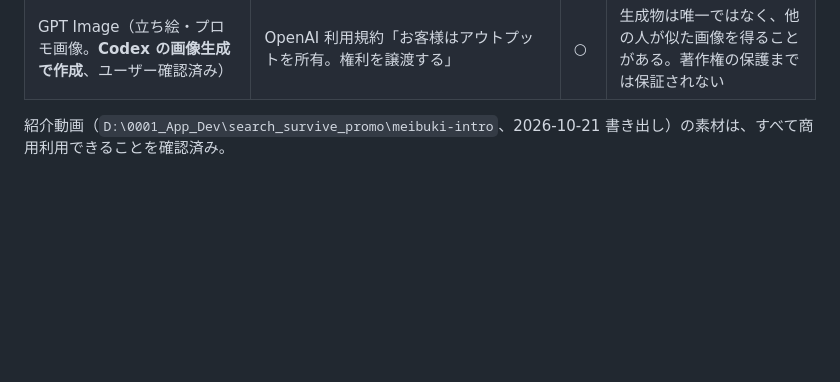
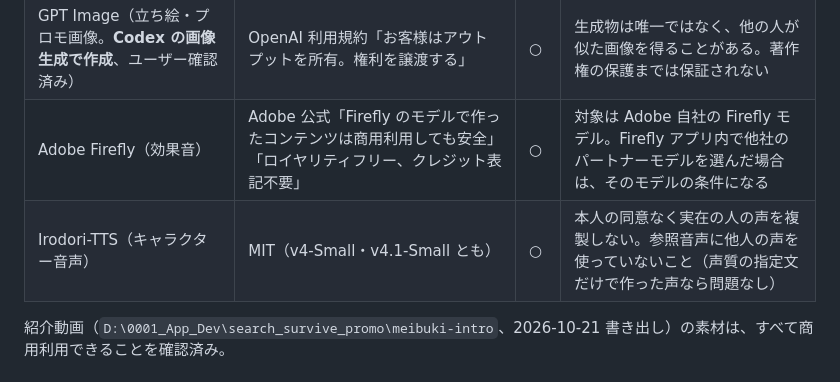
Before and after one commit to TOMOKIKAWADA-ai/PlanetOfNewGrowth, a Markdown page: docs/dev-cycle/asset-ledger.md, the part around the change. GitHub-like rendering; blank space fills up the shorter version.

Commit message:
Record licensing of the existing sound effects and voices
Co-Authored-By: Claude Opus 5.5 <noreply@anthropic.com>

```diff
--- a/docs/dev-cycle/asset-ledger.md
+++ b/docs/dev-cycle/asset-ledger.md
@@ -30,6 +30,8 @@
 |---|---|---|---|
 | Magnific AI Music Generator（BGM） | Magnific の FAQ「生成した曲の権利は利用者が持つ。有料プランなら完全な商用ライセンス付き」。**有料プランで生成（ユーザー確認済み）** | ○ | これから作る曲も有料プランで生成する |
 | GPT Image（立ち絵・プロモ画像。**Codex の画像生成で作成**、ユーザー確認済み） | OpenAI 利用規約「お客様はアウトプットを所有。権利を譲渡する」 | ○ | 生成物は唯一ではなく、他の人が似た画像を得ることがある。著作権の保護までは保証されない |
+| Adobe Firefly（効果音） | Adobe 公式「Firefly のモデルで作ったコンテンツは商用利用しても安全」「ロイヤリティフリー、クレジット表記不要」 | ○ | 対象は Adobe 自社の Firefly モデル。Firefly アプリ内で他社のパートナーモデルを選んだ場合は、そのモデルの条件になる |
+| Irodori-TTS（キャラクター音声） | MIT（v4-Small・v4.1-Small とも） | ○ | 本人の同意なく実在の人の声を複製しない。参照音声に他人の声を使っていないこと（声質の指定文だけで作った声なら問題なし） |
 
 紹介動画（`D:\0001_App_Dev\search_survive_promo\meibuki-intro`、2026-10-21 書き出し）の素材は、すべて商用利用できることを確認済み。
 
```
